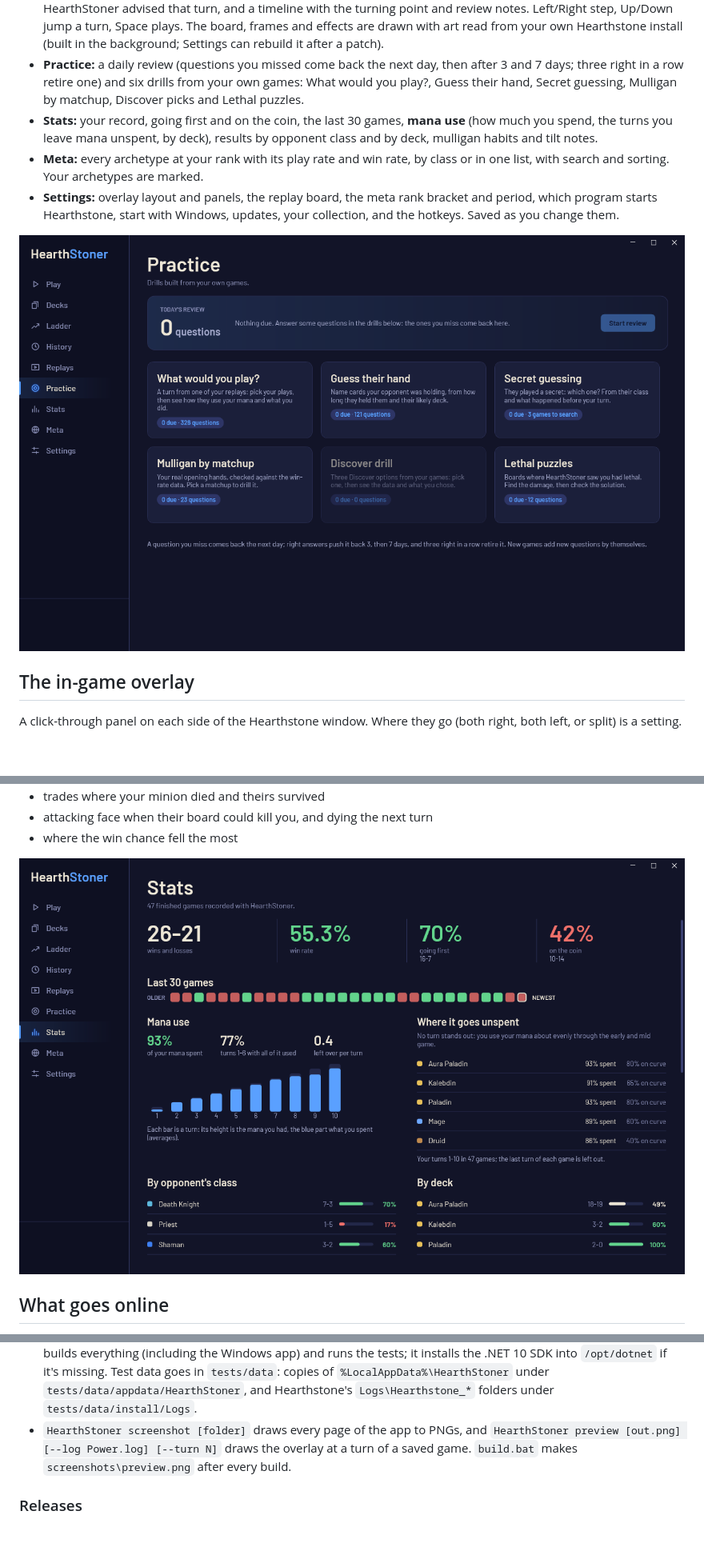
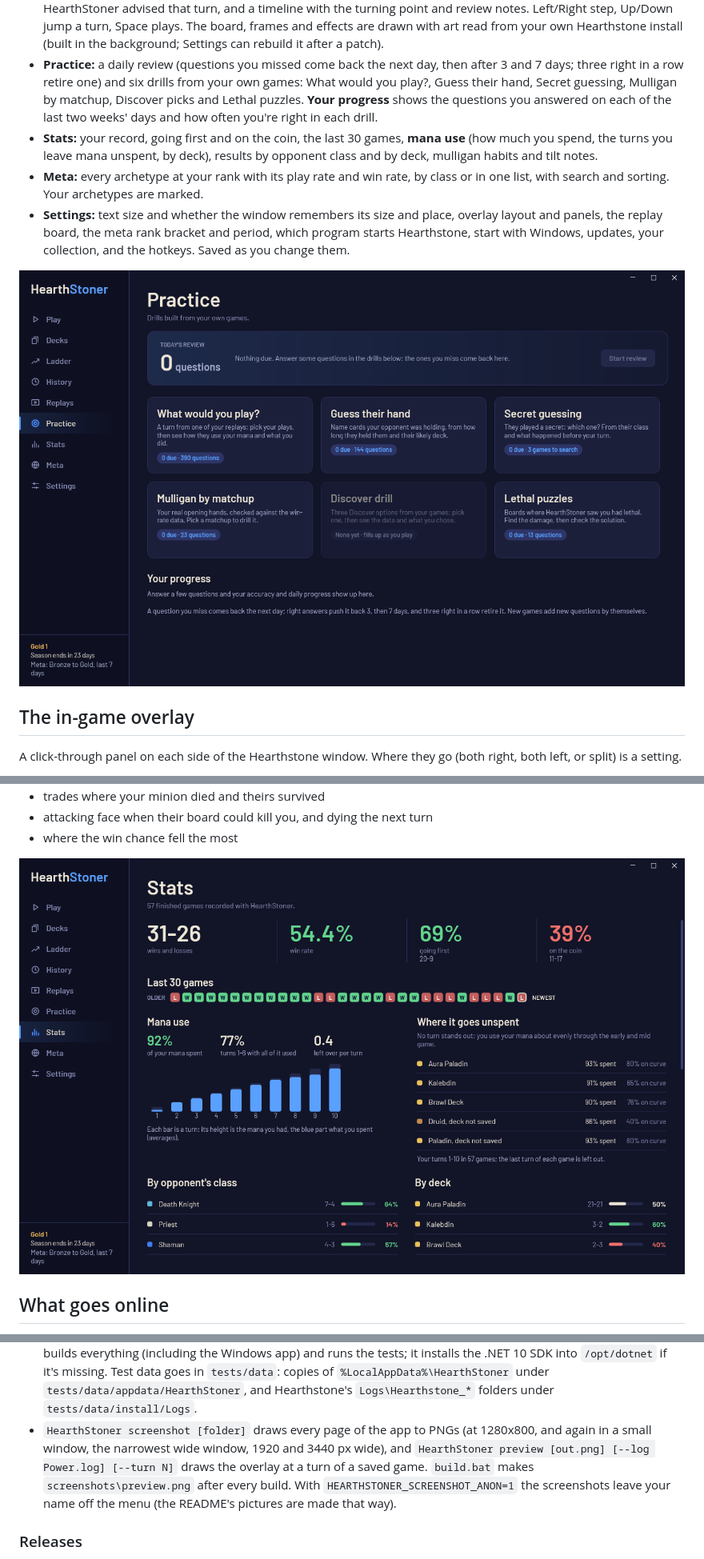
Before and after one commit to bucckevin/HearthStoner, a Markdown page: README.md, 3 parts joined by grey strips. Shown at 80% size. Drawn GitHub-style; pictures changed too: docs/screenshots/practice.png, docs/screenshots/stats.png; blank space fills up the shorter version.

```diff
--- a/README.md
+++ b/README.md
@@ -76,13 +80,15 @@ nine pages:
   Hearthstone install (built in the background; Settings can rebuild it after a patch).
 - **Practice:** a daily review (questions you missed come back the next day, then after 3 and 7 days; three right
   in a row retire one) and six drills from your own games: What would you play?, Guess their hand, Secret guessing,
-  Mulligan by matchup, Discover picks and Lethal puzzles.
+  Mulligan by matchup, Discover picks and Lethal puzzles. **Your progress** shows the questions you answered on each
+  of the last two weeks' days and how often you're right in each drill.
 - **Stats:** your record, going first and on the coin, the last 30 games, **mana use** (how much you spend, the
   turns you leave mana unspent, by deck), results by opponent class and by deck, mulligan habits and tilt notes.
 - **Meta:** every archetype at your rank with its play rate and win rate, by class or in one list, with search and
   sorting. Your archetypes are marked.
-- **Settings:** overlay layout and panels, the replay board, the meta rank bracket and period, which program starts
-  Hearthstone, start with Windows, updates, your collection, and the hotkeys. Saved as you change them.
+- **Settings:** text size and whether the window remembers its size and place, overlay layout and panels, the
+  replay board, the meta rank bracket and period, which program starts Hearthstone, start with Windows, updates,
+  your collection, and the hotkeys. Saved as you change them.
 
 ![Practice](docs/screenshots/practice.png)
 
@@ -241,9 +247,11 @@ The exe lands in `bin\Release\net10.0-windows\HearthStoner.exe`. `install.bat` b
   `tests/run.sh` builds everything (including the Windows app) and runs the tests; it installs the .NET 10 SDK into
   `/opt/dotnet` if it's missing. Test data goes in `tests/data`: copies of `%LocalAppData%\HearthStoner` under
   `tests/data/appdata/HearthStoner`, and Hearthstone's `Logs\Hearthstone_*` folders under `tests/data/install/Logs`.
-- `HearthStoner screenshot [folder]` draws every page of the app to PNGs, and `HearthStoner preview [out.png]
-  [--log Power.log] [--turn N]` draws the overlay at a turn of a saved game. `build.bat` makes
-  `screenshots\preview.png` after every build.
+- `HearthStoner screenshot [folder]` draws every page of the app to PNGs (at 1280x800, and again in a small window,
+  the narrowest wide window, 1920 and 3440 px wide), and `HearthStoner preview [out.png] [--log Power.log]
+  [--turn N]` draws the overlay at a turn of a saved game. `build.bat` makes `screenshots\preview.png` after every
+  build. With `HEARTHSTONER_SCREENSHOT_ANON=1` the screenshots leave your name off the menu (the README's pictures
+  are made that way).
 
 ### Releases
 
```
Also changed, not shown: other parts of README.md (+6 -2 lines), CHANGELOG.md (+28 -0 lines), docs/screenshots/decks.png, docs/screenshots/history.png, docs/screenshots/play.png, docs/screenshots/practice-drill.png, 2 other files.
